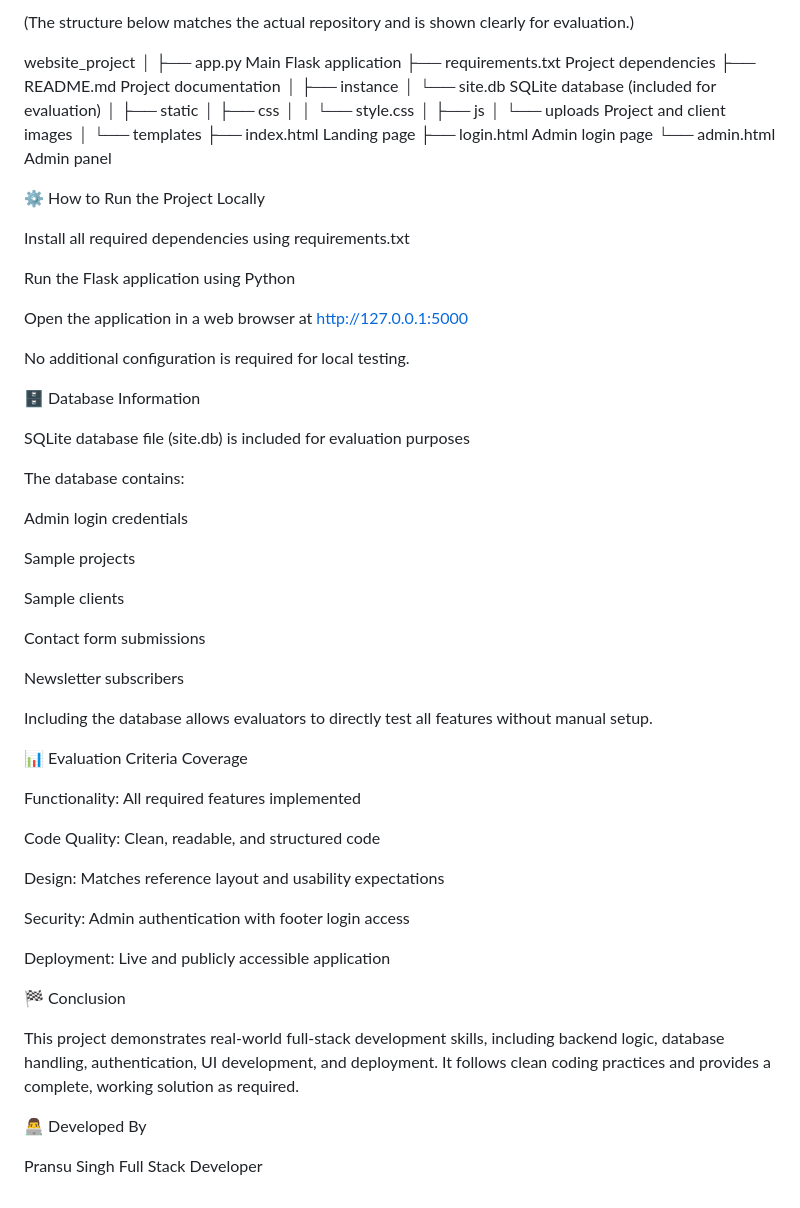
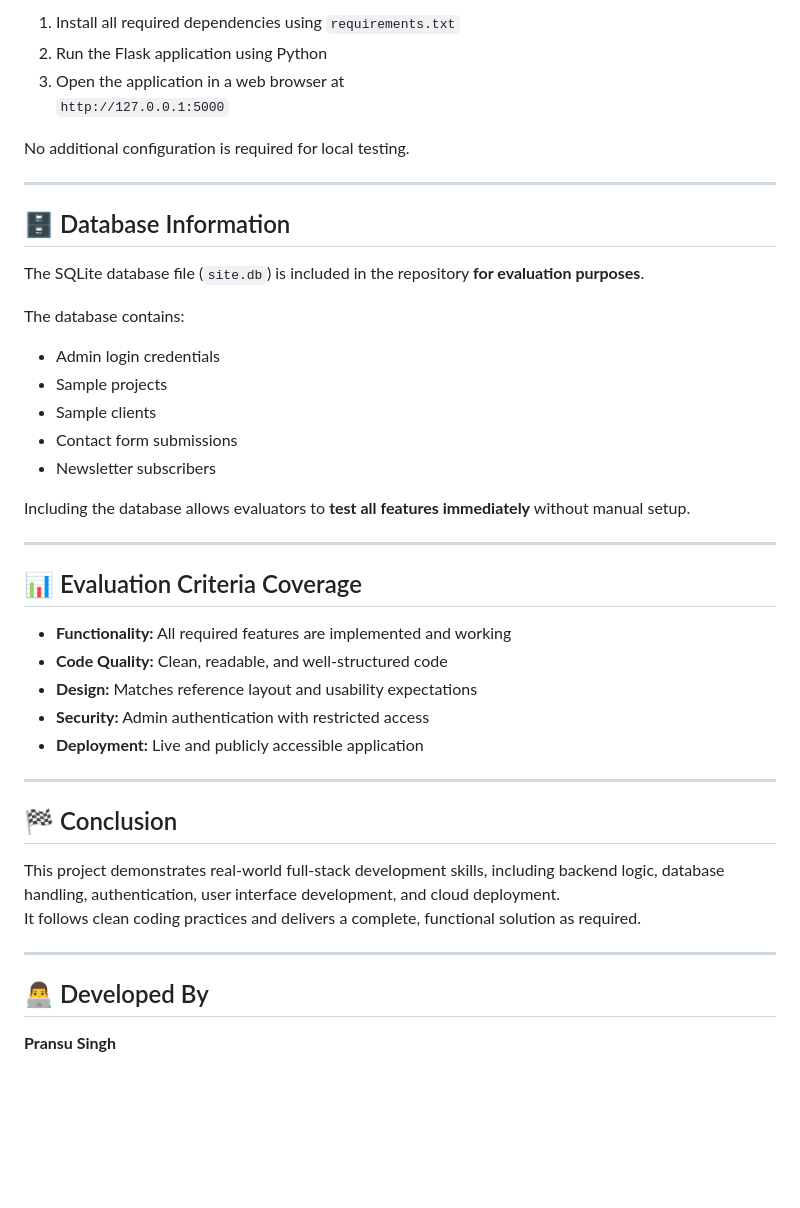
Before and after one commit to Pransu-singh/Project-And-Client-Management, a Markdown page: README.md, the part around the change printed below. Rendered like a GitHub page; blank space fills up the shorter version.

```diff
--- a/README.md
+++ b/README.md
@@ -130,71 +111,44 @@ Render (Free Tier)
-(The structure below matches the actual repository and is shown clearly for evaluation.)
-
-website_project
-│
-├── app.py                     Main Flask application
-├── requirements.txt           Project dependencies
-├── README.md                  Project documentation
-│
-├── instance
-│   └── site.db                SQLite database (included for evaluation)
-│
-├── static
-│   ├── css
-│   │   └── style.css
-│   ├── js
-│   └── uploads                Project and client images
-│
-└── templates
-    ├── index.html              Landing page
-    ├── login.html              Admin login page
-    └── admin.html              Admin panel
-
-⚙️ How to Run the Project Locally
-
-Install all required dependencies using requirements.txt
-
-Run the Flask application using Python
-
-Open the application in a web browser at http://127.0.0.1:5000
+1. Install all required dependencies using `requirements.txt`
+2. Run the Flask application using Python
+3. Open the application in a web browser at
+   `http://127.0.0.1:5000`
 
 No additional configuration is required for local testing.
 
-🗄 Database Information
+---
 
-SQLite database file (site.db) is included for evaluation purposes
+## 🗄 Database Information
+
+The SQLite database file (`site.db`) is included in the repository **for evaluation purposes**.
 
 The database contains:
+- Admin login credentials
+- Sample projects
+- Sample clients
+- Contact form submissions
+- Newsletter subscribers
 
-Admin login credentials
+Including the database allows evaluators to **test all features immediately** without manual setup.
 
-Sample projects
+---
 
-Sample clients
+## 📊 Evaluation Criteria Coverage
 
-Contact form submissions
+- **Functionality:** All required features are implemented and working
+- **Code Quality:** Clean, readable, and well-structured code
+- **Design:** Matches reference layout and usability expectations
+- **Security:** Admin authentication with restricted access
+- **Deployment:** Live and publicly accessible application
 
-Newsletter subscribers
+---
 
-Including the database allows evaluators to directly test all features without manual setup.
+## 🏁 Conclusion
 
-📊 Evaluation Criteria Coverage
+This project demonstrates real-world full-stack development skills, including backend logic, database handling, authentication, user interface development, and cloud deployment.
+It follows clean coding practices and delivers a complete, functional solution as required.
 
-Functionality: All required features implemented
+---
 
-Code Quality: Clean, readable, and structured code
+## 👨‍💻 Developed By
 
-Design: Matches reference layout and usability expectations
-
-Security: Admin authentication with footer login access
-
-Deployment: Live and publicly accessible application
-
-🏁 Conclusion
-
-This project demonstrates real-world full-stack development skills, including backend logic, database handling, authentication, UI development, and deployment.
-It follows clean coding practices and provides a complete, working solution as required.
-
-👨‍💻 Developed By
-
-Pransu Singh
-Full Stack Developer
+**Pransu Singh**
```
Also changed, not shown: other parts of README.md (+73 -92 lines).
